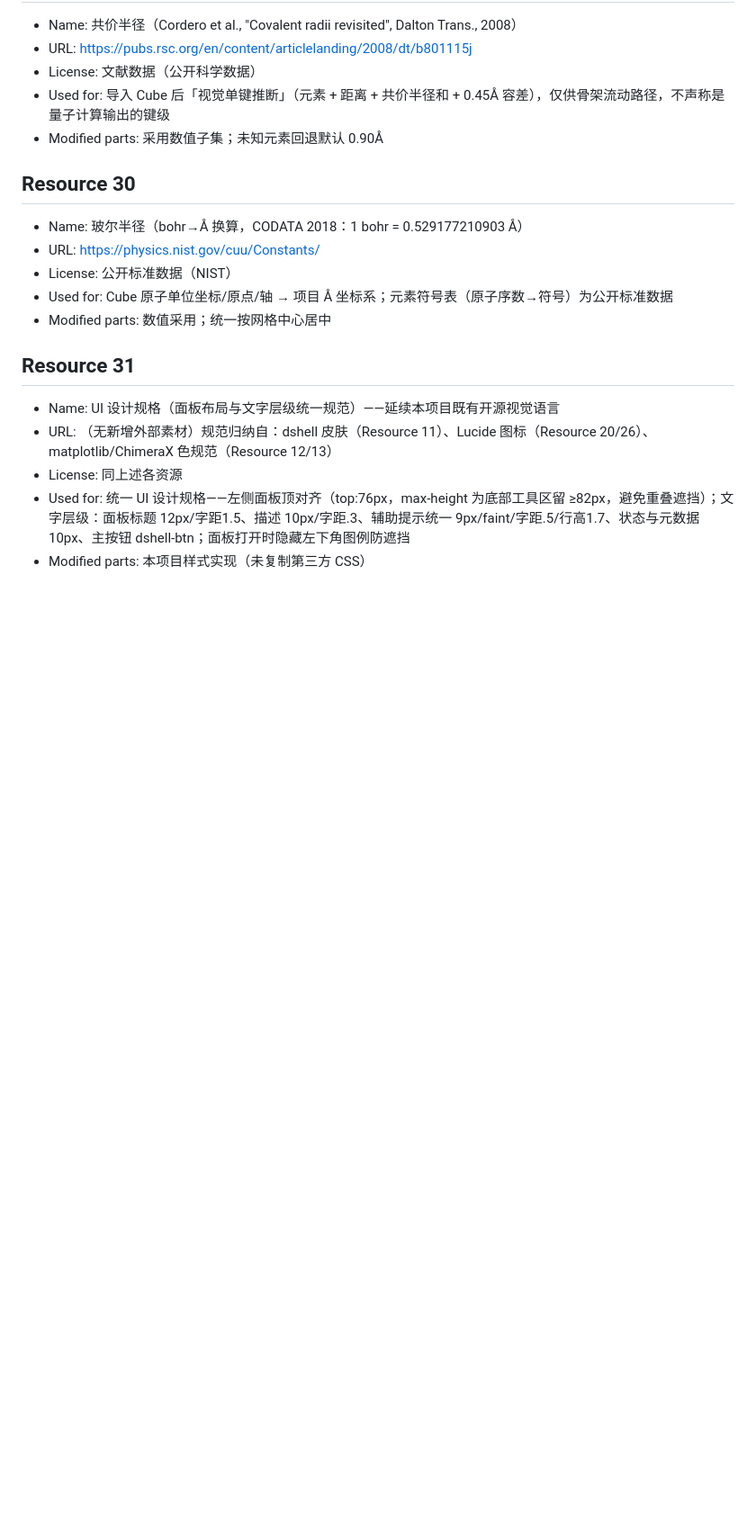
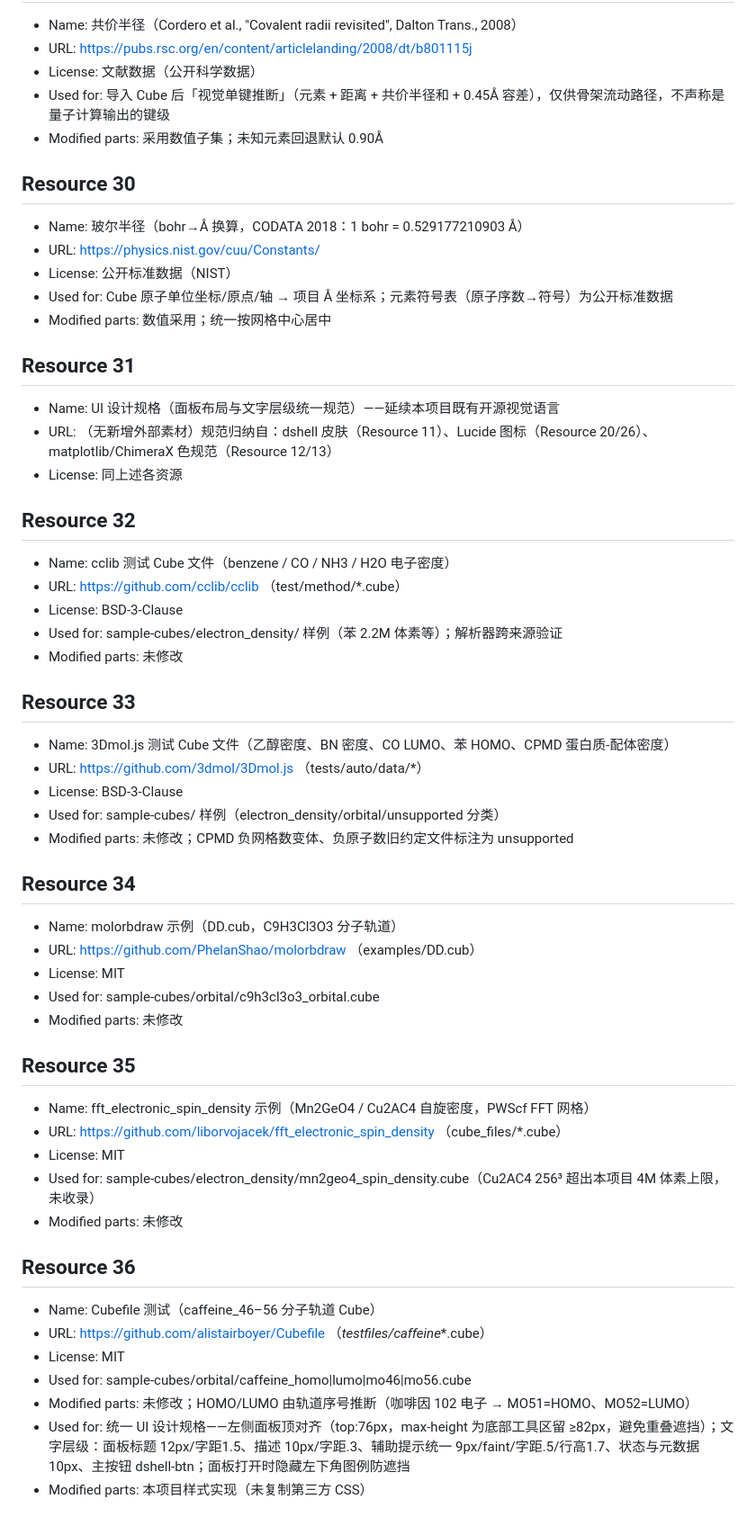
Before and after one commit to CubicZnS/electron-cloud, a Markdown page: docs/REFERENCES.md, the part around the change. Shown at 90% size. Rendered like a GitHub page; blank space fills up the shorter version.

Commit message:
docs: 收集开源 Cube 样例数据 source 记录(REFERENCES 32-36)
sample-cubes/ 文件夹(未纳入 git, ~120MB)：
- electron_density/: 苯/乙醇/CO/NH3/水/BN 密度 + Mn2GeO4 自旋密度
- orbital/: 咖啡因 HOMO/LUMO/MO46/MO56 + C9H3Cl3O3 + CO LUMO
- unsupported/: CPMD 负网格数、负原子数旧约定(解析器不支持)
来源: cclib/3Dmol.js/molorbdraw/fft_electronic_spin_density/Cubefile(均开源)

```diff
--- a/docs/REFERENCES.md
+++ b/docs/REFERENCES.md
@@ -213,5 +213,39 @@
 - Name: UI 设计规格（面板布局与文字层级统一规范）——延续本项目既有开源视觉语言
 - URL: （无新增外部素材）规范归纳自：dshell 皮肤（Resource 11）、Lucide 图标（Resource 20/26）、matplotlib/ChimeraX 色规范（Resource 12/13）
 - License: 同上述各资源
+## Resource 32
+- Name: cclib 测试 Cube 文件（benzene / CO / NH3 / H2O 电子密度）
+- URL: https://github.com/cclib/cclib （test/method/*.cube）
+- License: BSD-3-Clause
+- Used for: sample-cubes/electron_density/ 样例（苯 2.2M 体素等）；解析器跨来源验证
+- Modified parts: 未修改
+
+## Resource 33
+- Name: 3Dmol.js 测试 Cube 文件（乙醇密度、BN 密度、CO LUMO、苯 HOMO、CPMD 蛋白质-配体密度）
+- URL: https://github.com/3dmol/3Dmol.js （tests/auto/data/*）
+- License: BSD-3-Clause
+- Used for: sample-cubes/ 样例（electron_density/orbital/unsupported 分类）
+- Modified parts: 未修改；CPMD 负网格数变体、负原子数旧约定文件标注为 unsupported
+
+## Resource 34
+- Name: molorbdraw 示例（DD.cub，C9H3Cl3O3 分子轨道）
+- URL: https://github.com/PhelanShao/molorbdraw （examples/DD.cub）
+- License: MIT
+- Used for: sample-cubes/orbital/c9h3cl3o3_orbital.cube
+- Modified parts: 未修改
+
+## Resource 35
+- Name: fft_electronic_spin_density 示例（Mn2GeO4 / Cu2AC4 自旋密度，PWScf FFT 网格）
+- URL: https://github.com/liborvojacek/fft_electronic_spin_density （cube_files/*.cube）
+- License: MIT
+- Used for: sample-cubes/electron_density/mn2geo4_spin_density.cube（Cu2AC4 256³ 超出本项目 4M 体素上限，未收录）
+- Modified parts: 未修改
+
+## Resource 36
+- Name: Cubefile 测试（caffeine_46–56 分子轨道 Cube）
+- URL: https://github.com/alistairboyer/Cubefile （_testfiles/caffeine_*.cube）
+- License: MIT
+- Used for: sample-cubes/orbital/caffeine_homo|lumo|mo46|mo56.cube
+- Modified parts: 未修改；HOMO/LUMO 由轨道序号推断（咖啡因 102 电子 → MO51=HOMO、MO52=LUMO）
 - Used for: 统一 UI 设计规格——左侧面板顶对齐（top:76px，max-height 为底部工具区留 ≥82px，避免重叠遮挡）；文字层级：面板标题 12px/字距1.5、描述 10px/字距.3、辅助提示统一 9px/faint/字距.5/行高1.7、状态与元数据 10px、主按钮 dshell-btn；面板打开时隐藏左下角图例防遮挡
 - Modified parts: 本项目样式实现（未复制第三方 CSS）
```
